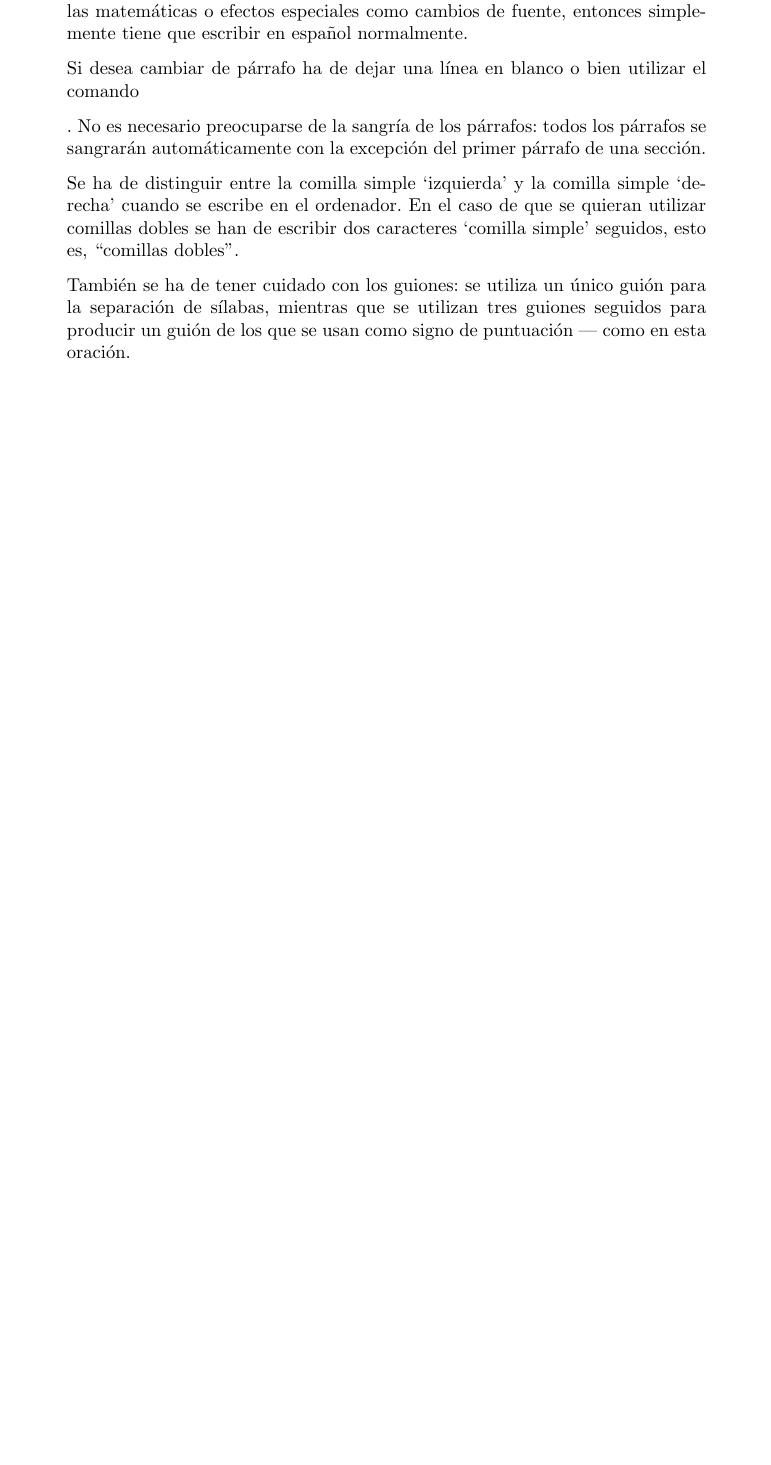
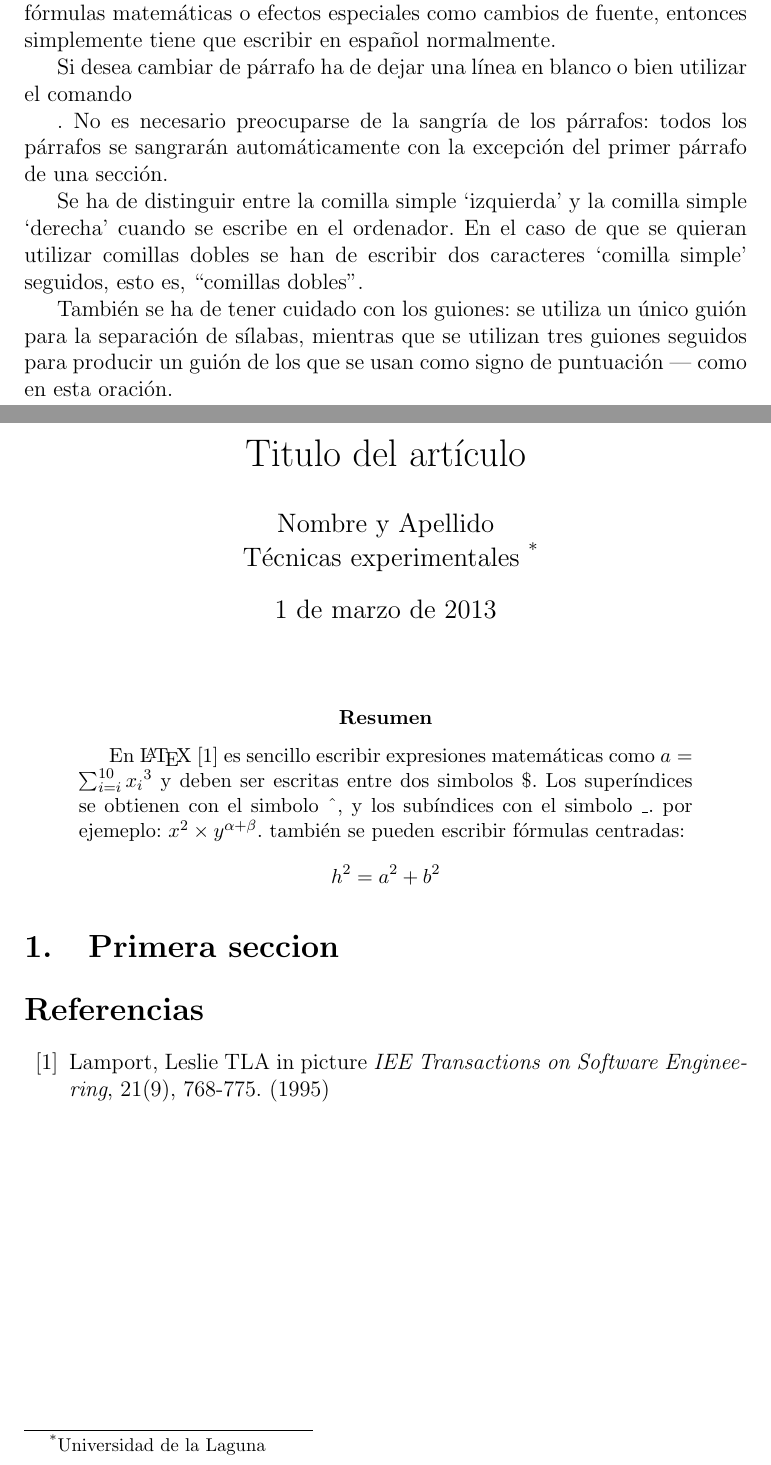
Before and after one commit to alu0100758795/prct03, a LaTeX paper (src/latex-src.tex): part of the page before the commit and two parts of pages 1 and 2 of 2 after it, the two joined at a grey line, cut so that both start at the same text, the shorter picture padded with empty space. Compiled offline with pdfLaTeX.

Commit message:
Estilo artículo (article)

```diff
--- a/src/latex-src.tex
+++ b/src/latex-src.tex
@@ -1,4 +1,4 @@
-\documentclass[a4paper,10pt]{letter}
+\documentclass[a4paper,12pt]{article}
 \usepackage[spanish]{babel}
 \usepackage[utf8]{inputenc}
 
@@ -26,4 +26,33 @@
   tres guiones seguidos para producir un gui\'on de los que se usan
   como signo de puntuaci\'on --- como en esta oraci\'on.
 
+  \title{Titulo del art\'iculo}
+  \author{Nombre y Apellido \\
+	  T\'ecnicas experimentales~\footnote{Universidad de la Laguna}
+	  }
+  \date{\today}
+  \maketitle
+
+  \begin{abstract}
+   En \LaTeX{}~\cite{Lam:86} es sencillo escribir expresiones
+   matem\'aticas como $a=\sum_{i=i}^{10} {x_i}^{3}$
+   y deben ser escritas entre dos simbolos \$.
+   Los super\'indices se obtienen con el simbolo \^{}, y
+   los sub\'indices con el simbolo \_.
+   por ejemeplo: $x^2 \times y^{\alpha + \beta}$.
+   tambi\'en se pueden escribir f\'ormulas centradas:
+   \[h^2=a^2 + b^2\]
+  \end{abstract}
+
+  \section{Primera seccion}
+
+  \begin{thebibliography}{00}
+   \bibitem{Lam:86}
+    Lamport, Leslie
+    TLA in picture
+    \emph{IEE Transactions on Software Engineering},
+    21(9), 768-775.
+    (1995)
+  \end{thebibliography}
+
 \end{document}
```
Also changed, not shown: 3 other files.
